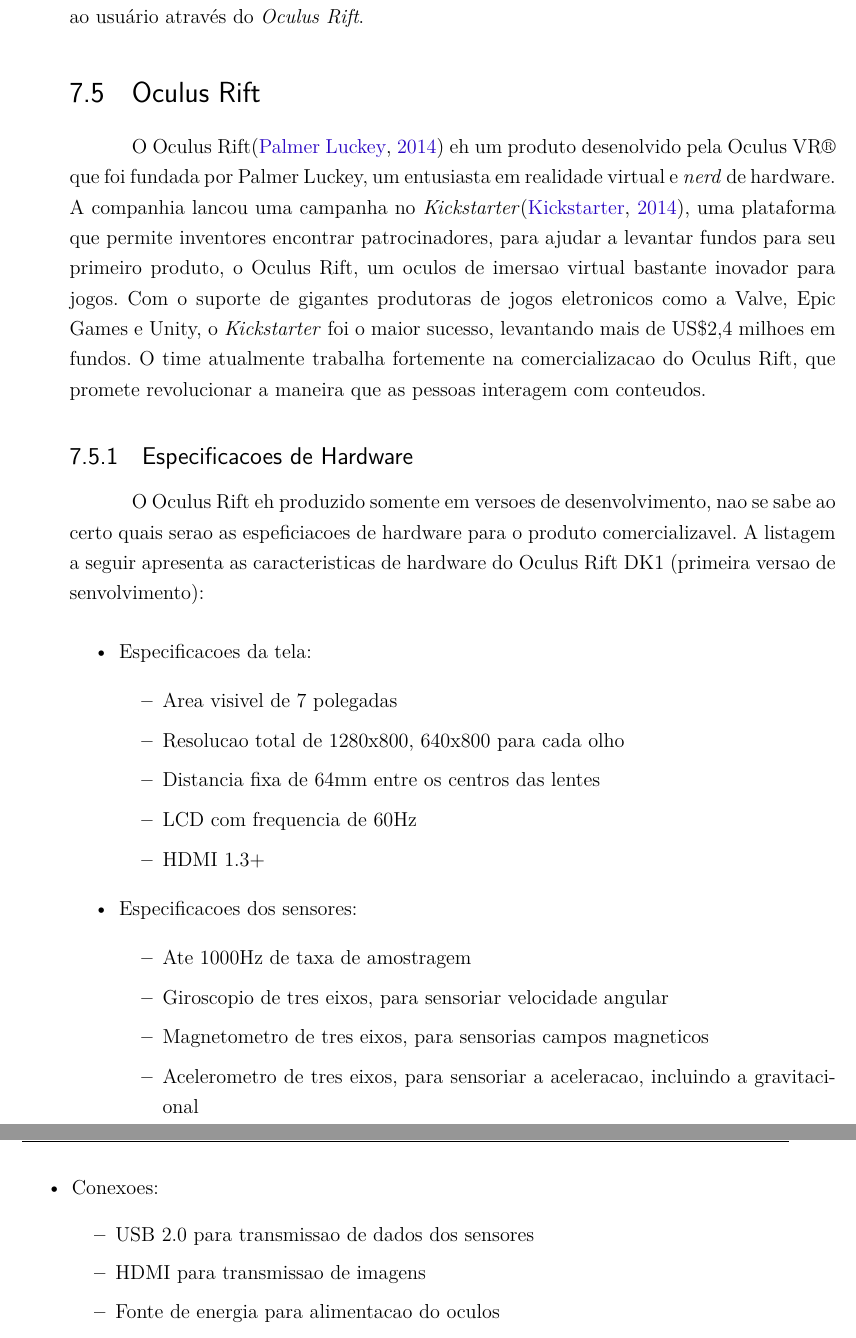
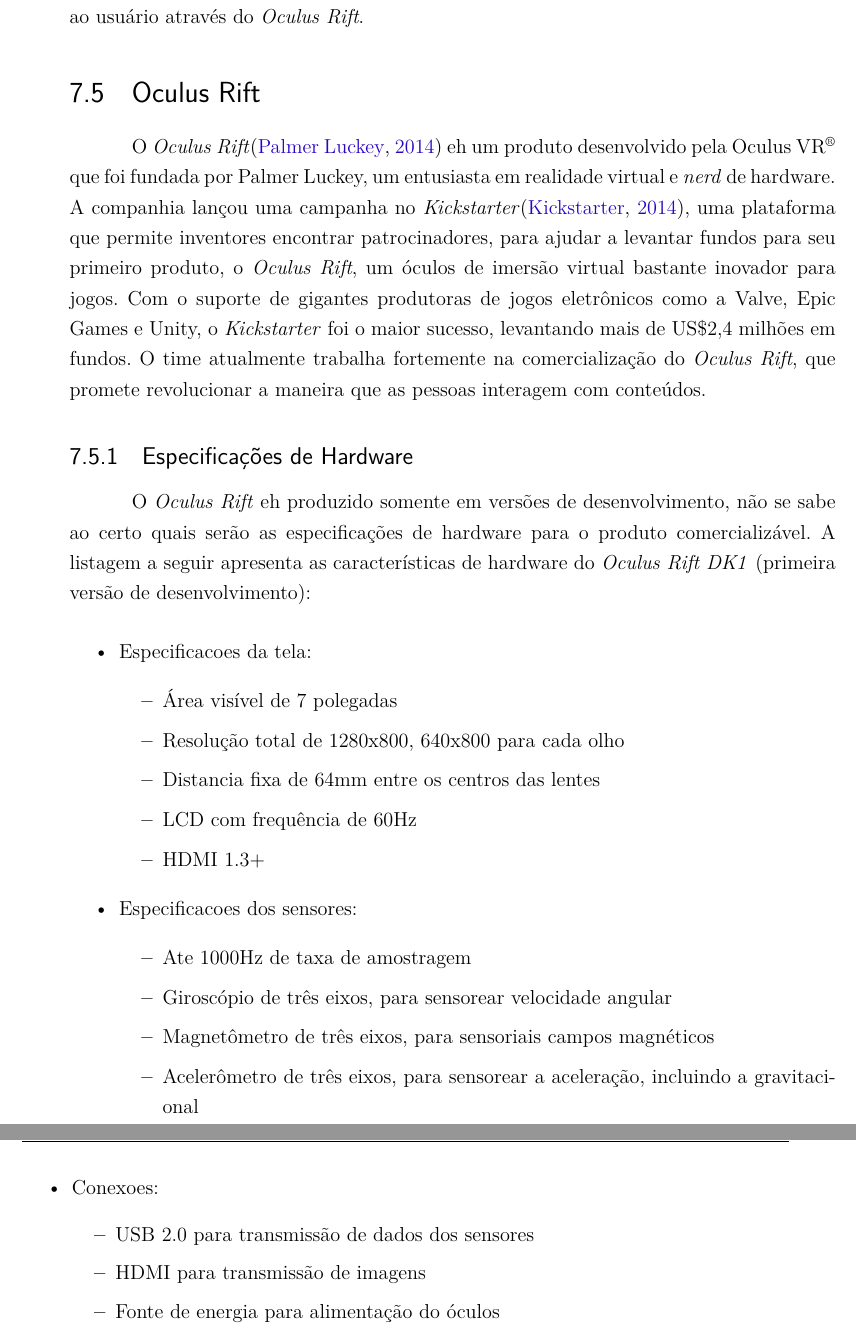
Before and after one commit to start-x/relatorio, a LaTeX thesis (relatorio.tex, which reads editaveis/rift.tex): two parts of pages 27 and 28 of 65, joined at a grey line, cut so that both start at the same text. Compiled offline with pdfLaTeX.

Commit message:
Proofreading

```diff
--- a/editaveis/rift.tex
+++ b/editaveis/rift.tex
@@ -1,31 +1,31 @@
 \section{Oculus Rift} % (fold)
 \label{sec:oculus_rift}
 
-O Oculus Rift\cite{oculusVR} eh um produto desenolvido pela Oculus VR® que foi fundada por Palmer Luckey, um entusiasta em realidade virtual e \textit{nerd} de hardware. A companhia lancou uma campanha no \textit{Kickstarter}\cite{kickstarter}, uma plataforma que permite inventores encontrar patrocinadores, para ajudar a levantar fundos para seu primeiro produto, o Oculus Rift, um oculos de imersao virtual bastante inovador para jogos. Com o suporte de gigantes produtoras de jogos eletronicos como a Valve, Epic Games e Unity, o \textit{Kickstarter} foi o maior sucesso, levantando mais de US\$2,4 milhoes em fundos. O time atualmente trabalha fortemente na comercializacao do Oculus Rift, que promete revolucionar a maneira que as pessoas interagem com conteudos.
+O \textit{Oculus Rift}\cite{oculusVR} eh um produto desenvolvido pela Oculus VR\textsuperscript{\textregistered} que foi fundada por Palmer Luckey, um entusiasta em realidade virtual e \textit{nerd} de hardware. A companhia lançou uma campanha no \textit{Kickstarter}\cite{kickstarter}, uma plataforma que permite inventores encontrar patrocinadores, para ajudar a levantar fundos para seu primeiro produto, o \textit{Oculus Rift}, um óculos de imersão virtual bastante inovador para jogos. Com o suporte de gigantes produtoras de jogos eletrônicos como a Valve, Epic Games e Unity, o \textit{Kickstarter} foi o maior sucesso, levantando mais de US\$2,4 milhões em fundos. O time atualmente trabalha fortemente na comercialização do \textit{Oculus Rift}, que promete revolucionar a maneira que as pessoas interagem com conteúdos.
 
-\subsection{Especificacoes de Hardware}
-O Oculus Rift eh produzido somente em versoes de desenvolvimento, nao se sabe ao certo quais serao as espeficiacoes de hardware para o produto comercializavel. A listagem a seguir apresenta as caracteristicas de hardware do Oculus Rift DK1 (primeira versao de senvolvimento):
+\subsection{Especificações de Hardware}
+O \textit{Oculus Rift} eh produzido somente em versões de desenvolvimento, não se sabe ao certo quais serão as especificações de hardware para o produto comercializável. A listagem a seguir apresenta as características de hardware do \textit{Oculus Rift DK1} (primeira versão de desenvolvimento):
 \begin{itemize}
 	\item Especificacoes da tela:
 		\begin{itemize}
-			\item Area visivel de 7 polegadas
-			\item Resolucao total de 1280x800, 640x800 para cada olho
+			\item Área visível de 7 polegadas
+			\item Resolução total de 1280x800, 640x800 para cada olho
 			\item Distancia fixa de 64mm entre os centros das lentes
-			\item LCD com frequencia de 60Hz
+			\item LCD com frequência de 60Hz
 			\item HDMI 1.3+
 		\end{itemize}
 	\item Especificacoes dos sensores:
 		\begin{itemize}
 			\item Ate 1000Hz de taxa de amostragem
-			\item Giroscopio de tres eixos, para sensoriar velocidade angular
-			\item Magnetometro de tres eixos, para sensorias campos magneticos
-			\item Acelerometro de tres eixos, para sensoriar a aceleracao, incluindo a gravitacional
+			\item Giroscópio de três eixos, para sensorear velocidade angular
+			\item Magnetômetro de três eixos, para sensoriais campos magnéticos
+			\item Acelerômetro de três eixos, para sensorear a aceleração, incluindo a gravitacional
 		\end{itemize}
 	\item Conexoes:
 		\begin{itemize}
-			\item USB 2.0 para transmissao de dados dos sensores
-			\item HDMI para transmissao de imagens
-			\item Fonte de energia para alimentacao do oculos
+			\item USB 2.0 para transmissão de dados dos sensores
+			\item HDMI para transmissão de imagens
+			\item Fonte de energia para alimentação do óculos
 		\end{itemize}
 \end{itemize}
 
```
